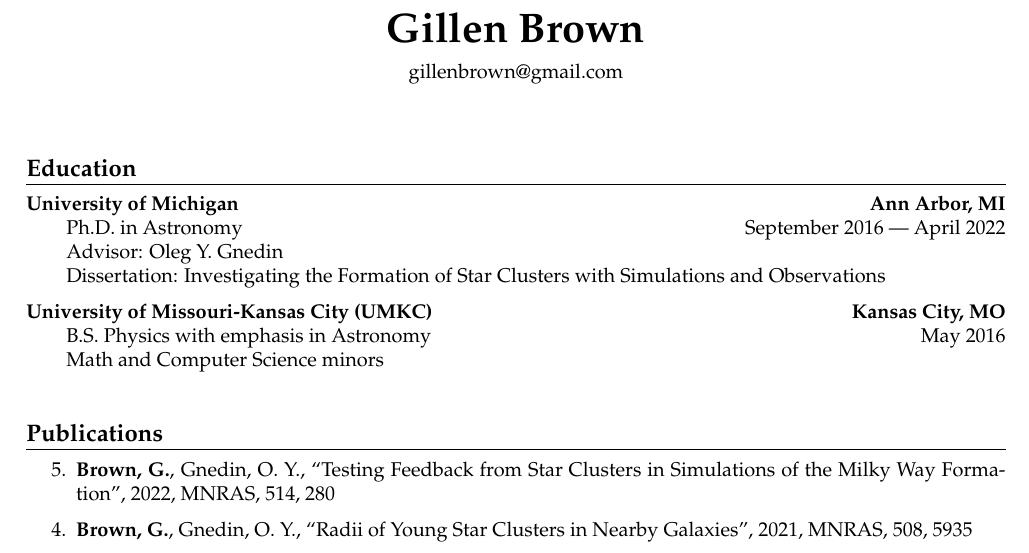
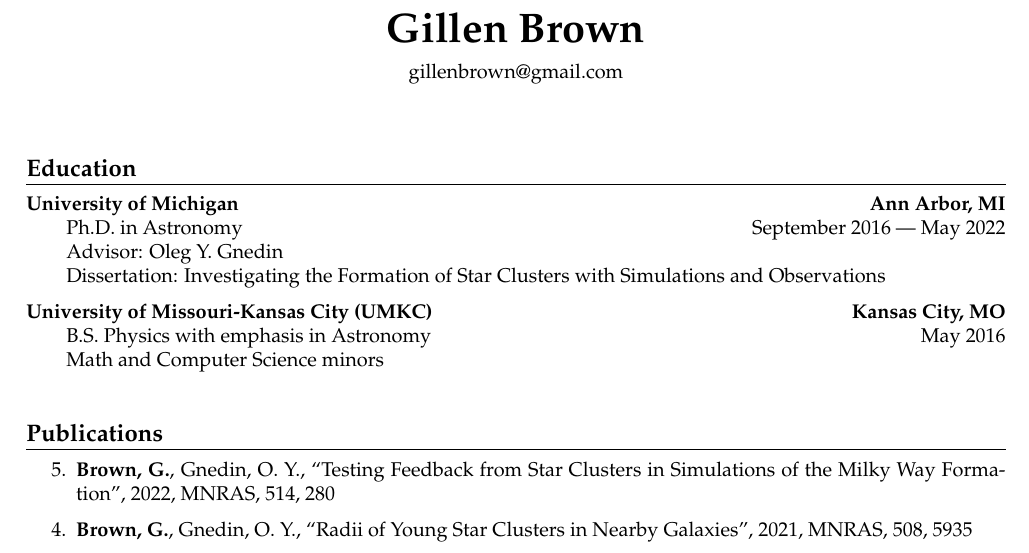
Before and after one commit to gillenbrown/resume, a LaTeX CV (cv.tex): part of page 1 of 2, cut so that both start at the same text. Compiled offline with pdfLaTeX.

Commit message:
updated date of graduation

```diff
--- a/cv.tex
+++ b/cv.tex
@@ -64,7 +64,7 @@
 
 \header{Education}
 \actionHeader{University of Michigan}{Ann Arbor, MI}
-\indentedItemDate{Ph.D. in Astronomy}{September 2016 --- April 2022}
+\indentedItemDate{Ph.D. in Astronomy}{September 2016 --- May 2022}
 \indentedItem{Advisor: Oleg Y. Gnedin}
 \indentedItem{Dissertation: Investigating the Formation of Star Clusters with Simulations and Observations}
 
```
Also changed, not shown: cv.pdf.
